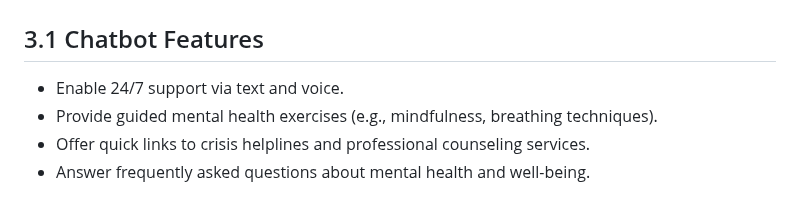
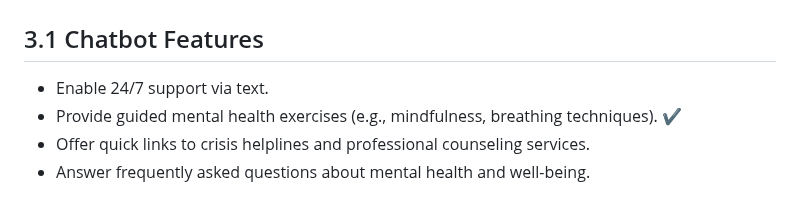
Before and after one commit to t0m0h1/FinalYearProject, a Markdown page: project_backlog.md, the part around the change. Rendered like a GitHub page.

Commit message:
Update chatbot features in project backlog

```diff
--- a/project_backlog.md
+++ b/project_backlog.md
@@ -14,8 +14,8 @@
 
 ## 3.1 Chatbot Features
 
-- Enable 24/7 support via text and voice.
-- Provide guided mental health exercises (e.g., mindfulness, breathing techniques).
+- Enable 24/7 support via text.
+- Provide guided mental health exercises (e.g., mindfulness, breathing techniques). ✔️
 - Offer quick links to crisis helplines and professional counseling services.
 - Answer frequently asked questions about mental health and well-being.
 
```
